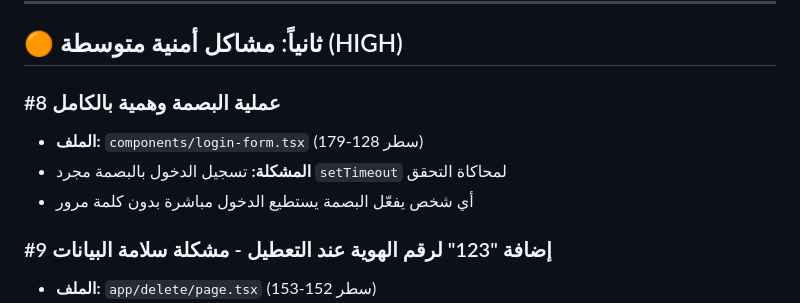
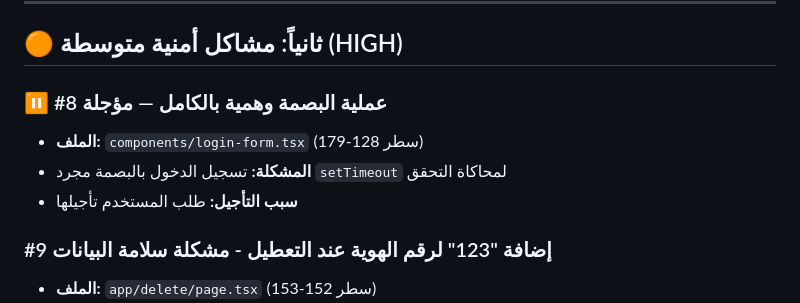
Before and after one commit to aliamer8144-commits/report, a Markdown page: ANALYSIS_REPORT.md, the part around the change. Rendered like a GitHub page.

Commit message:
28938f96-d85d-4fd0-bbbf-96d36e954fa9

```diff
--- a/ANALYSIS_REPORT.md
+++ b/ANALYSIS_REPORT.md
@@ -66,10 +66,10 @@
 
 ## 🟠 ثانياً: مشاكل أمنية متوسطة (HIGH)
 
-### #8 عملية البصمة وهمية بالكامل
+### ⏸️ #8 عملية البصمة وهمية بالكامل — مؤجلة
 - **الملف:** `components/login-form.tsx` (سطر 128-179)
 - **المشكلة:** تسجيل الدخول بالبصمة مجرد `setTimeout` لمحاكاة التحقق
-- أي شخص يفعّل البصمة يستطيع الدخول مباشرة بدون كلمة مرور
+- **سبب التأجيل:** طلب المستخدم تأجيلها
 
 ### #9 إضافة "123" لرقم الهوية عند التعطيل - مشكلة سلامة البيانات
 - **الملف:** `app/delete/page.tsx` (سطر 152-153)
```
